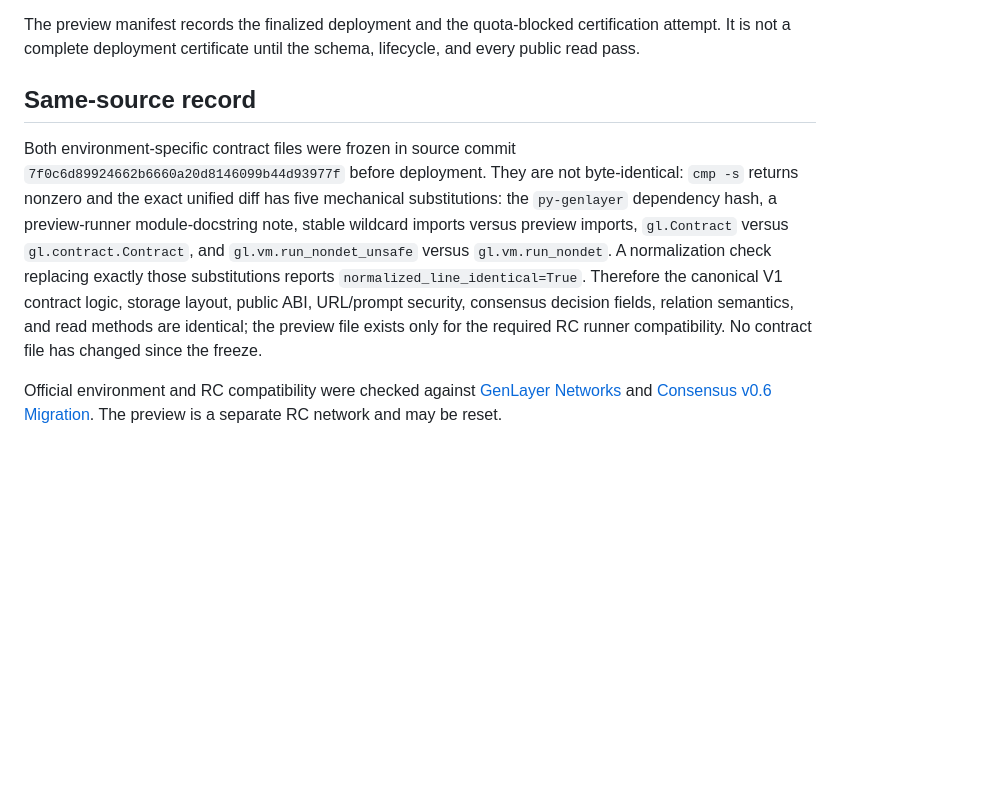
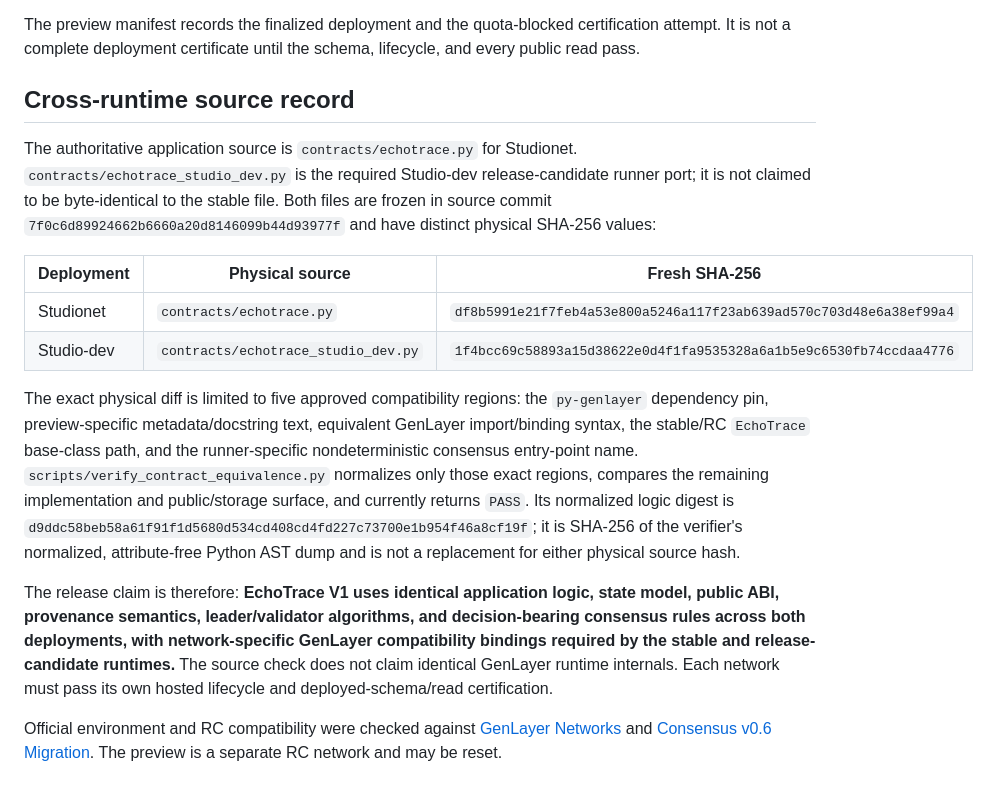
Before and after one commit to 0xbardia/echotrace, a Markdown page: docs/deployments.md, the part around the change. Rendered like a GitHub page; blank space fills up the shorter version.

```diff
--- a/docs/deployments.md
+++ b/docs/deployments.md
@@ -84,8 +84,17 @@ The matching RC SDK (`genlayer-js@2.0.0-rc.1`) selected `studioDevnet`, verified
 
 The preview manifest records the finalized deployment and the quota-blocked certification attempt. It is not a complete deployment certificate until the schema, lifecycle, and every public read pass.
 
-## Same-source record
+## Cross-runtime source record
 
-Both environment-specific contract files were frozen in source commit `7f0c6d89924662b6660a20d8146099b44d93977f` before deployment. They are not byte-identical: `cmp -s` returns nonzero and the exact unified diff has five mechanical substitutions: the `py-genlayer` dependency hash, a preview-runner module-docstring note, stable wildcard imports versus preview imports, `gl.Contract` versus `gl.contract.Contract`, and `gl.vm.run_nondet_unsafe` versus `gl.vm.run_nondet`. A normalization check replacing exactly those substitutions reports `normalized_line_identical=True`. Therefore the canonical V1 contract logic, storage layout, public ABI, URL/prompt security, consensus decision fields, relation semantics, and read methods are identical; the preview file exists only for the required RC runner compatibility. No contract file has changed since the freeze.
+The authoritative application source is `contracts/echotrace.py` for Studionet. `contracts/echotrace_studio_dev.py` is the required Studio-dev release-candidate runner port; it is not claimed to be byte-identical to the stable file. Both files are frozen in source commit `7f0c6d89924662b6660a20d8146099b44d93977f` and have distinct physical SHA-256 values:
+
+| Deployment | Physical source | Fresh SHA-256 |
+| --- | --- | --- |
+| Studionet | `contracts/echotrace.py` | `df8b5991e21f7feb4a53e800a5246a117f23ab639ad570c703d48e6a38ef99a4` |
+| Studio-dev | `contracts/echotrace_studio_dev.py` | `1f4bcc69c58893a15d38622e0d4f1fa9535328a6a1b5e9c6530fb74ccdaa4776` |
+
+The exact physical diff is limited to five approved compatibility regions: the `py-genlayer` dependency pin, preview-specific metadata/docstring text, equivalent GenLayer import/binding syntax, the stable/RC `EchoTrace` base-class path, and the runner-specific nondeterministic consensus entry-point name. `scripts/verify_contract_equivalence.py` normalizes only those exact regions, compares the remaining implementation and public/storage surface, and currently returns `PASS`. Its normalized logic digest is `d9ddc58beb58a61f91f1d5680d534cd408cd4fd227c73700e1b954f46a8cf19f`; it is SHA-256 of the verifier's normalized, attribute-free Python AST dump and is not a replacement for either physical source hash.
+
+The release claim is therefore: **EchoTrace V1 uses identical application logic, state model, public ABI, provenance semantics, leader/validator algorithms, and decision-bearing consensus rules across both deployments, with network-specific GenLayer compatibility bindings required by the stable and release-candidate runtimes.** The source check does not claim identical GenLayer runtime internals. Each network must pass its own hosted lifecycle and deployed-schema/read certification.
 
 Official environment and RC compatibility were checked against [GenLayer Networks](https://docs.genlayer.com/developers/networks) and [Consensus v0.6 Migration](https://docs.genlayer.com/developers/consensus-v06-migration). The preview is a separate RC network and may be reset.
```
Also changed, not shown: README.md (+4 -2 lines), docs/final-audit.md (+7 -1 lines).
